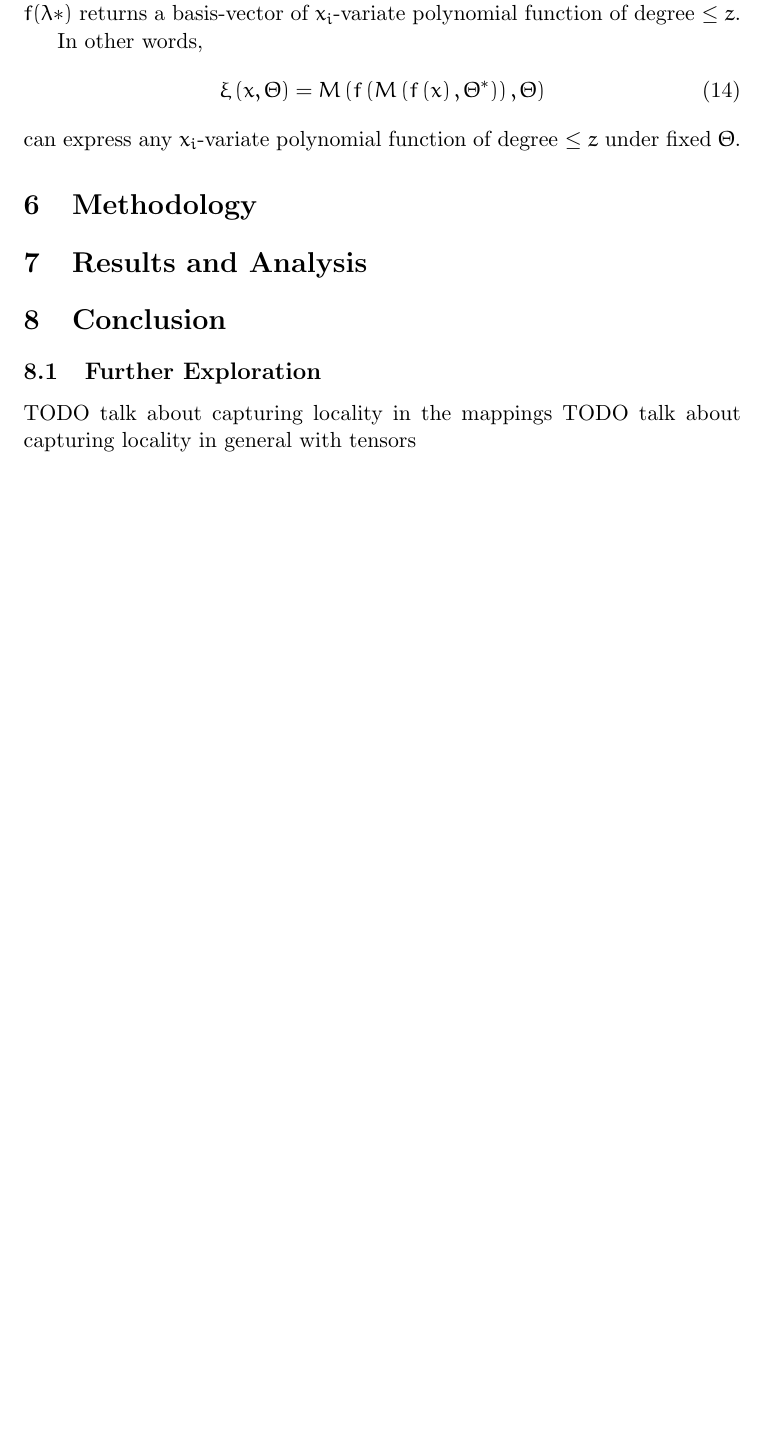
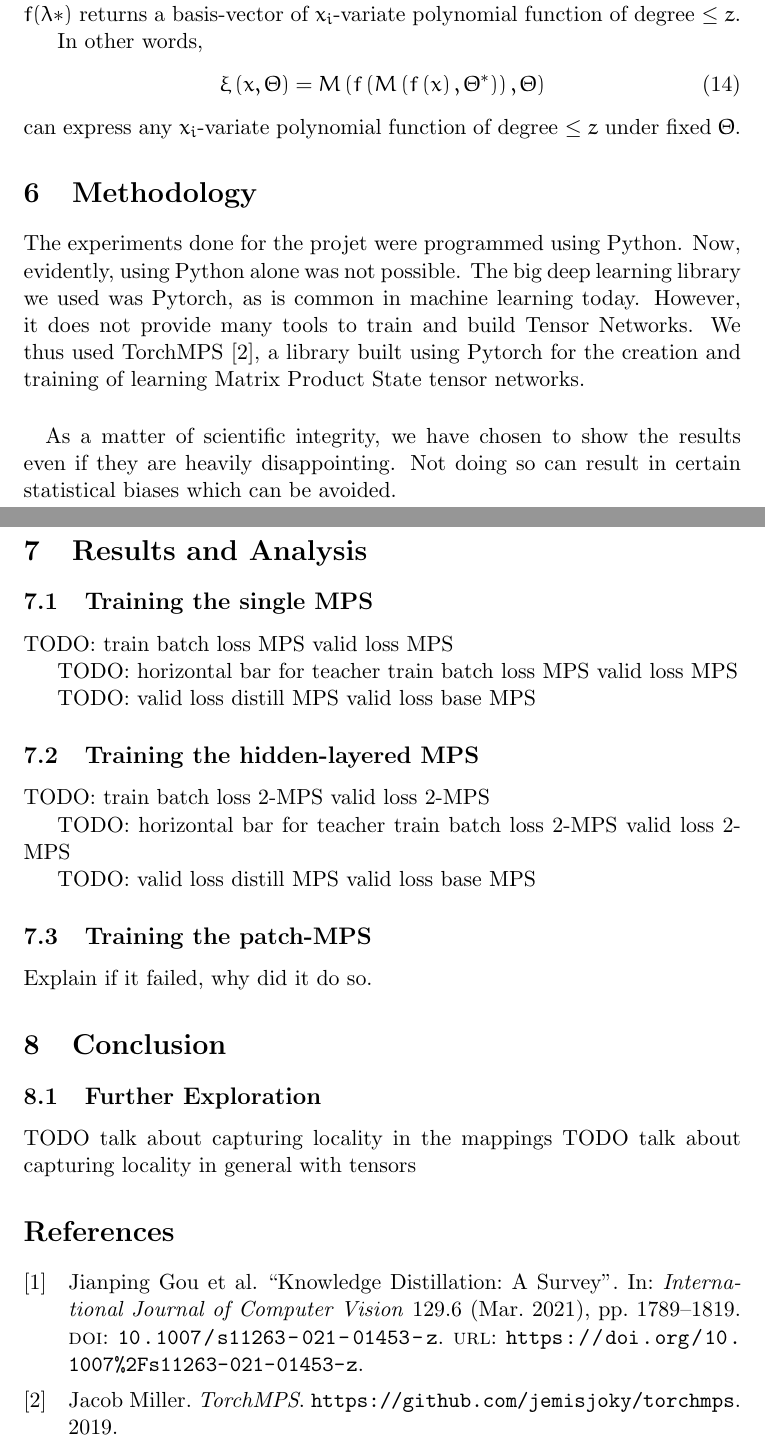
Before and after one commit to ScierKnave/honor_project, a LaTeX paper (doc/nn_distill_tensors.tex): part of page 7 of 7 before the commit and two parts of pages 6 and 7 of 7 after it, the two joined at a grey line, cut so that both start at the same text, the shorter picture padded with empty space. The pictures show the PDF file doc/nn_distill_tensors.pdf that the author committed with the source.

Commit message:
fixed bib

```diff
--- a/doc/nn_distill_tensors.tex
+++ b/doc/nn_distill_tensors.tex
@@ -313,8 +312,50 @@ fixed $\Theta$.
 
 
 \section{Methodology}
+The experiments done for the projet were programmed using Python.
+Now, evidently, using Python alone was not possible. The big
+deep learning library we used was Pytorch, as is common in machine learning today.
+However, it does not provide many tools to train and build Tensor Networks.
+We thus used TorchMPS \cite{torchmps}, a library built using Pytorch for the creation
+and training of learning Matrix Product State tensor networks.
+
+\paragraph{}
+As a matter of scientific integrity, we have chosen to show the
+results even if they are heavily disappointing. Not doing so
+can result in certain statistical biases which can be avoided.
+
 
 \section{Results and Analysis}
+\subsection{Training the single MPS}
+TODO:
+train batch loss MPS
+valid loss MPS
+
+TODO:
+horizontal bar for teacher
+train batch loss MPS
+valid loss MPS
+
+TODO:
+valid loss distill MPS
+valid loss base MPS
+
+\subsection{Training the hidden-layered MPS}
+TODO:
+train batch loss 2-MPS
+valid loss 2-MPS
+
+TODO:
+horizontal bar for teacher
+train batch loss 2-MPS
+valid loss 2-MPS
+
+TODO:
+valid loss distill MPS
+valid loss base MPS
+
+\subsection{Training the patch-MPS}
+Explain if it failed, why did it do so.
 
 \section{Conclusion}
 \subsection{Further Exploration}
```
Also changed, not shown: doc/bibliography.bib (+10 -10 lines), doc/nn_distill_tensors.pdf, doc/nn_distill_tensors.tex (9 more changed lines), 1 other file.
